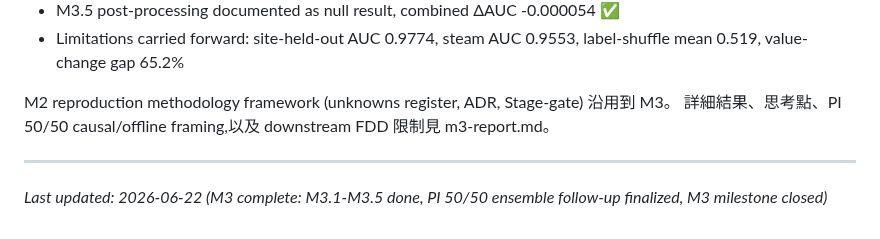
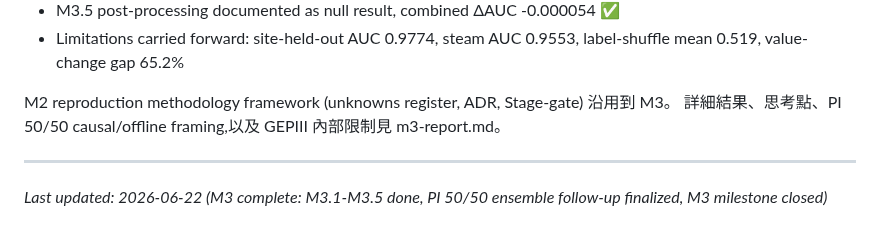
Before and after one commit to kuokuant-oss/lead-reproduction, a Markdown page: docs/reproduction-report.md, the part around the change. Rendered like a GitHub page.

```diff
--- a/docs/reproduction-report.md
+++ b/docs/reproduction-report.md
@@ -595,7 +595,7 @@ M3 是教授信件提到的「進階部分」,使用完整 ASHRAE GEPIII dataset
   label-shuffle mean 0.519, value-change gap 65.2%
 
 M2 reproduction methodology framework (unknowns register, ADR, Stage-gate) 沿用到 M3。
-詳細結果、思考點、PI 50/50 causal/offline framing,以及 downstream FDD 限制見 m3-report.md。
+詳細結果、思考點、PI 50/50 causal/offline framing,以及 GEPIII 內部限制見 m3-report.md。
 
 ---
 
```
Also changed, not shown: docs/m3-report.md (+11 -12 lines).
